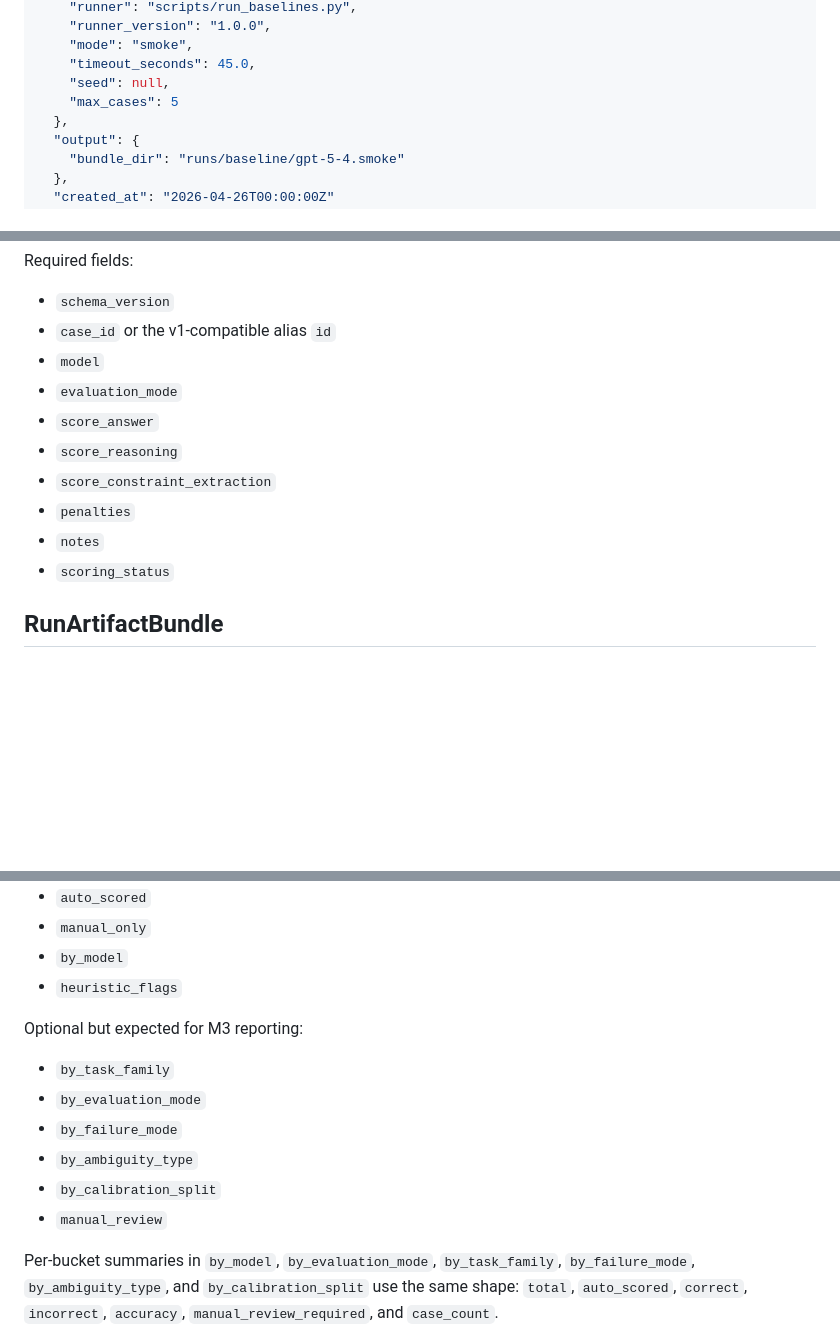
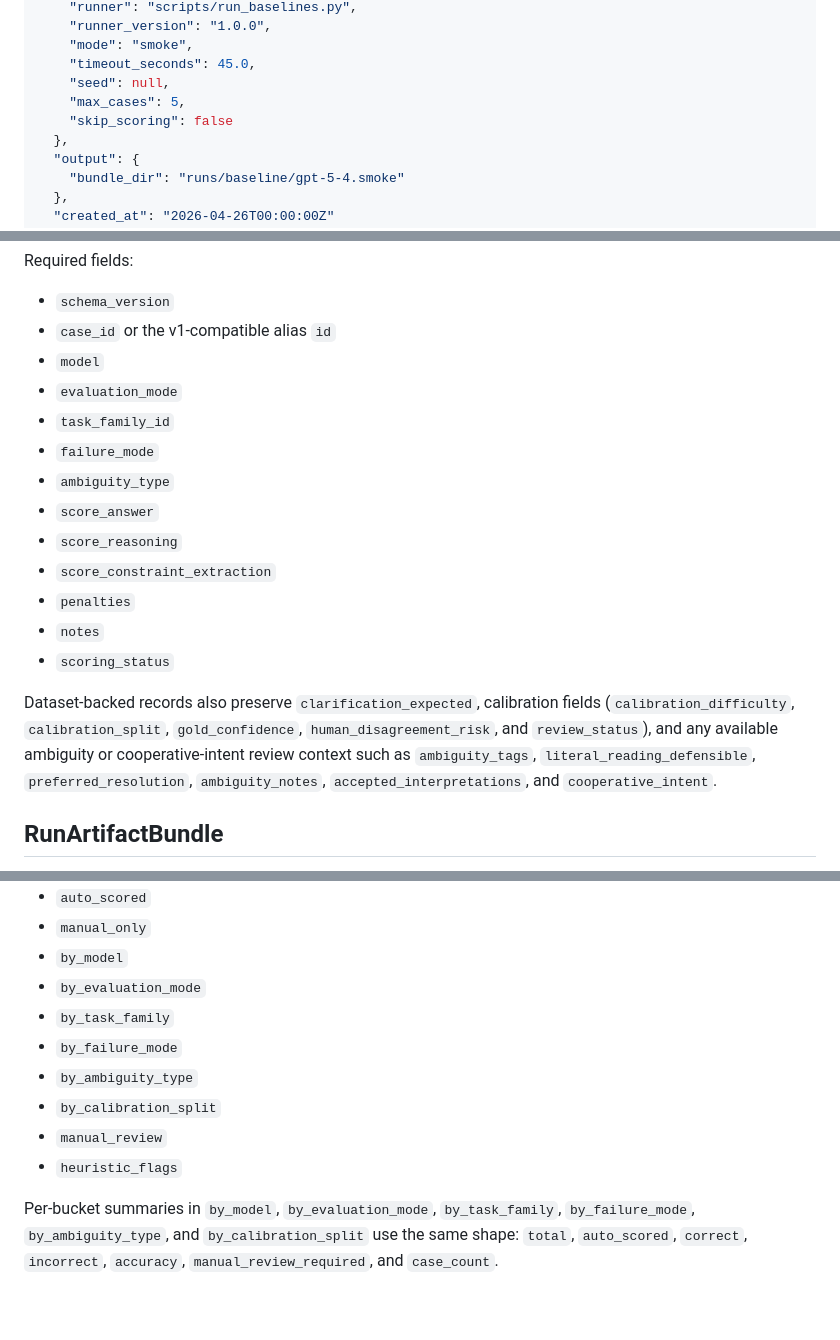
Before and after one commit to calvinnwq/reasoning-benchmark, a Markdown page: docs/contracts-v2.md, 3 parts joined by grey strips. Rendered like a GitHub page; blank space fills up the shorter version.

```diff
--- a/docs/contracts-v2.md
+++ b/docs/contracts-v2.md
@@ -186,7 +186,8 @@ Compatibility fields preserved from v1:
     "mode": "smoke",
     "timeout_seconds": 45.0,
     "seed": null,
-    "max_cases": 5
+    "max_cases": 5,
+    "skip_scoring": false
   },
   "output": {
     "bundle_dir": "runs/baseline/gpt-5-4.smoke"
@@ -340,12 +354,21 @@ Required fields:
 - `case_id` or the v1-compatible alias `id`
 - `model`
 - `evaluation_mode`
+- `task_family_id`
+- `failure_mode`
+- `ambiguity_type`
 - `score_answer`
 - `score_reasoning`
 - `score_constraint_extraction`
 - `penalties`
 - `notes`
 - `scoring_status`
+
+Dataset-backed records also preserve `clarification_expected`, calibration fields
+(`calibration_difficulty`, `calibration_split`, `gold_confidence`, `human_disagreement_risk`, and
+`review_status`), and any available ambiguity or cooperative-intent review context such as
+`ambiguity_tags`, `literal_reading_defensible`, `preferred_resolution`, `ambiguity_notes`,
+`accepted_interpretations`, and `cooperative_intent`.
 
 ## RunArtifactBundle
 
@@ -590,16 +624,13 @@ Required fields:
 - `auto_scored`
 - `manual_only`
 - `by_model`
-- `heuristic_flags`
-
-Optional but expected for M3 reporting:
-
+- `by_evaluation_mode`
 - `by_task_family`
-- `by_evaluation_mode`
 - `by_failure_mode`
 - `by_ambiguity_type`
 - `by_calibration_split`
 - `manual_review`
+- `heuristic_flags`
 
 Per-bucket summaries in `by_model`, `by_evaluation_mode`, `by_task_family`, `by_failure_mode`, `by_ambiguity_type`, and `by_calibration_split` use the same shape: `total`, `auto_scored`, `correct`, `incorrect`, `accuracy`, `manual_review_required`, and `case_count`.
 
```
Also changed, not shown: other parts of docs/contracts-v2.md (+29 -5 lines), docs/dataset-schema-v2.md (+1 -1 lines).
